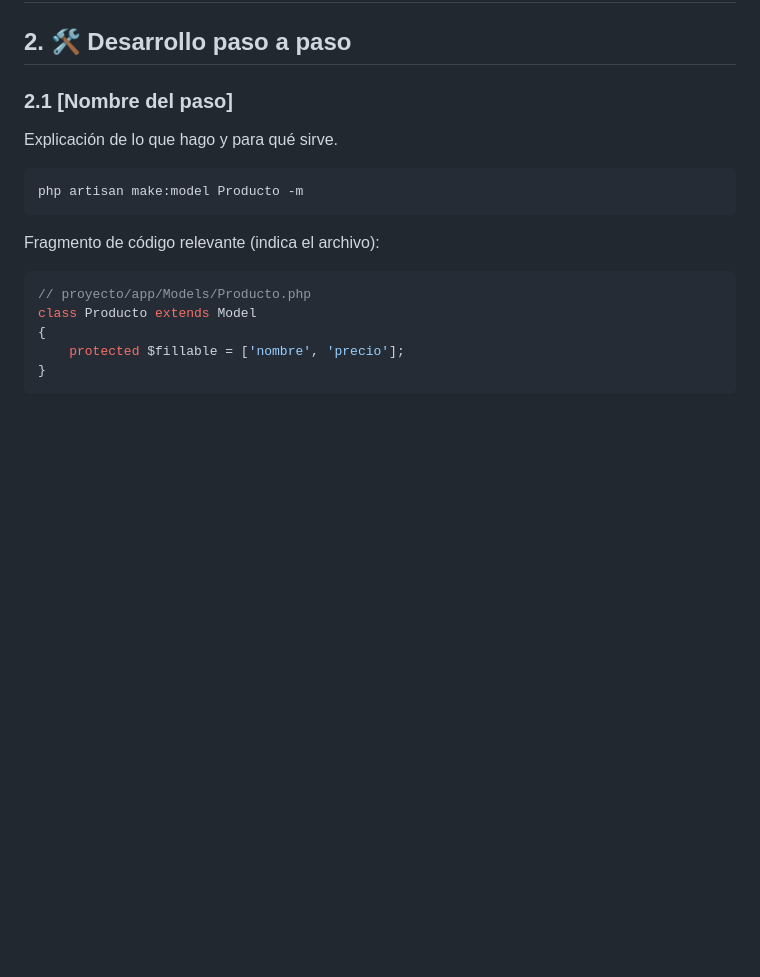
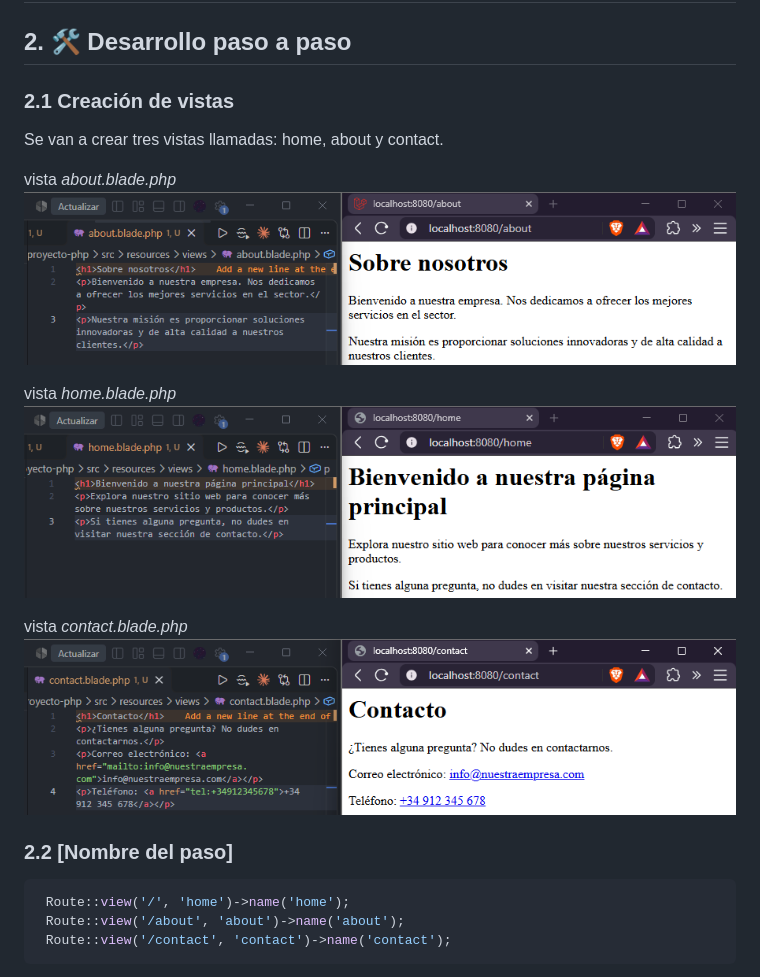
Before and after one commit to laravel-optativa-2026/laravel-samuel, a Markdown page: docs/tema01-instalacion.md, the part around one of its changes. GitHub-like rendering; pictures changed too: docs/img/tema01/01-about.png (added), docs/img/tema01/02-home.png (added), docs/img/tema01/03-contact.png (added); blank space fills up the shorter version.

````diff
--- a/docs/tema01-instalacion.md
+++ b/docs/tema01-instalacion.md
@@ -21,20 +21,22 @@ Instalación del proyecto con Docker y creación del proyecto Laravel.
      - El comando o el código, en un bloque de código (nunca como captura).
      - Una captura solo si aporta algo visual (navegador, resultado, estructura...). -->
 
-### 2.1 [Nombre del paso]
+### 2.1 Creación de vistas
 
-Explicación de lo que hago y para qué sirve.
+Se van a crear tres vistas llamadas: home, about y contact.
 
-```bash
-php artisan make:model Producto -m
-```
+vista *about.blade.php*
+![Descripción de la captura](img/tema01/01-about.png)
 
-Fragmento de código relevante (indica el archivo):
+vista *home.blade.php*
+![Descripción de la captura](img/tema01/02-home.png)
+
+vista *contact.blade.php*
+![Descripción de la captura](img/tema01/03-contact.png)
+### 2.2 [Nombre del paso]
 
 ```php
-// proyecto/app/Models/Producto.php
-class Producto extends Model
-{
-    protected $fillable = ['nombre', 'precio'];
-}
+ Route::view('/', 'home')->name('home');
+ Route::view('/about', 'about')->name('about');
+ Route::view('/contact', 'contact')->name('contact');
 ```
````
Also changed, not shown: other parts of docs/tema01-instalacion.md (+33 -18 lines), 5 other files.
